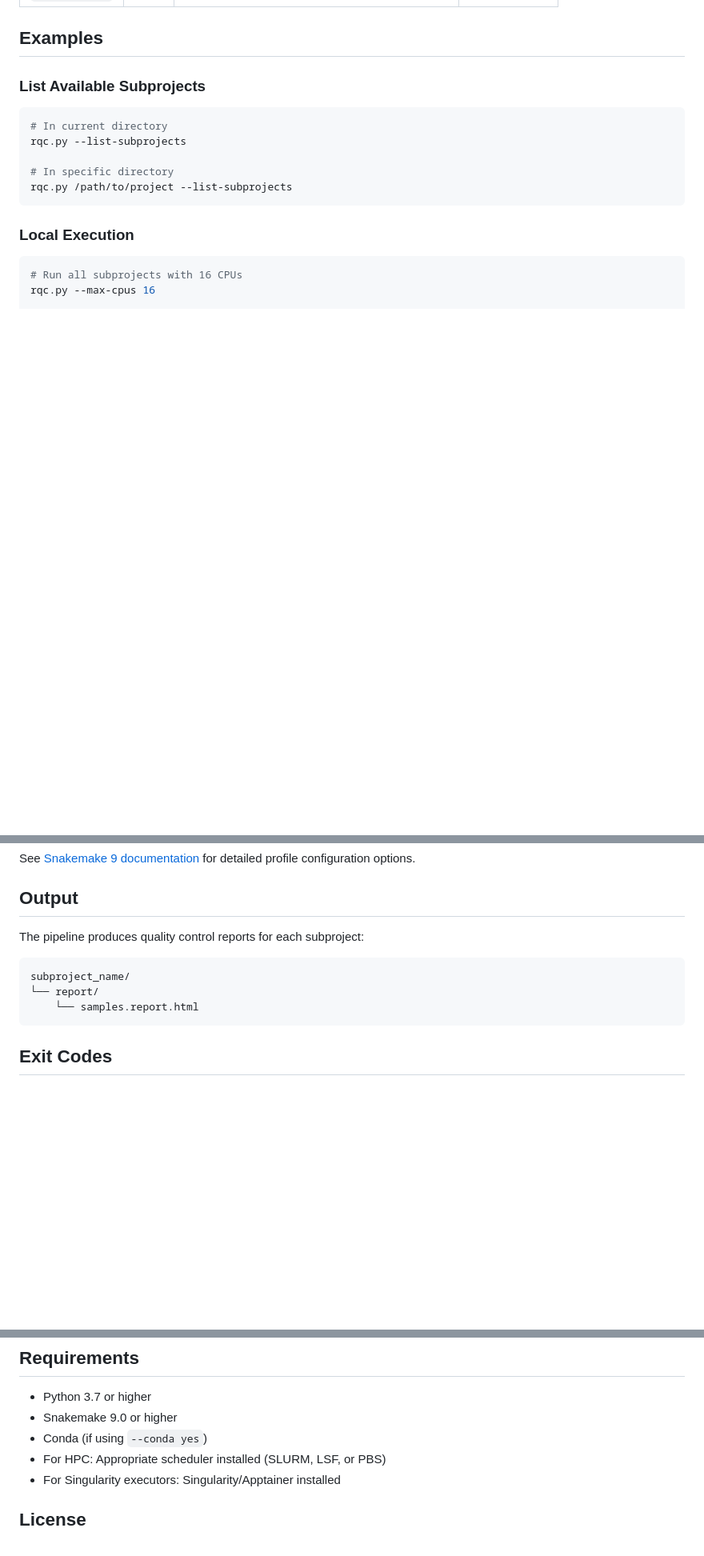
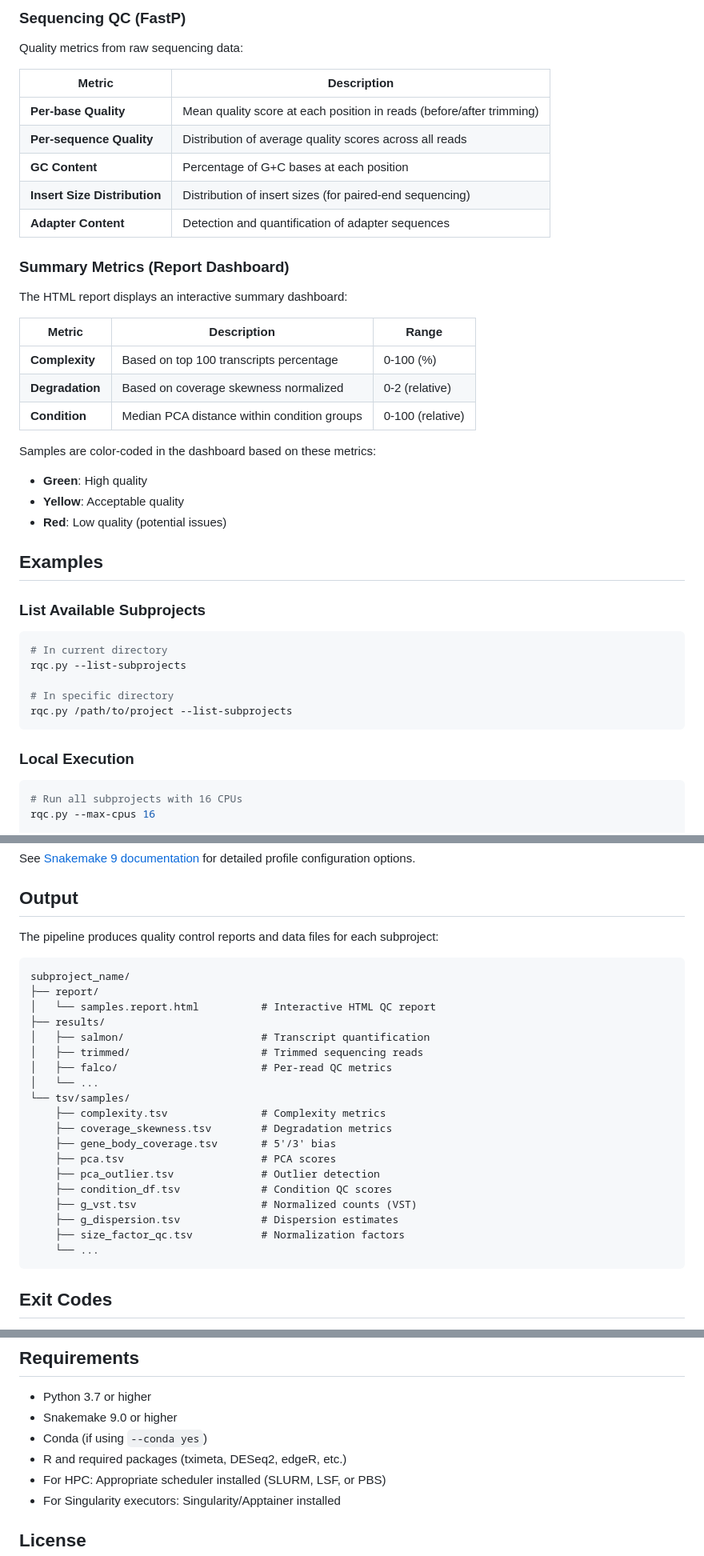
Before and after one commit to oliverrupp/rqc, a Markdown page: README.md, 3 parts joined by grey strips. Shown at 80% size. Rendered like a GitHub page; blank space fills up the shorter version.

Commit message:
Add comprehensive QC metrics section to README

````diff
--- a/README.md
+++ b/README.md
@@ -118,3 +186,30 @@ Used by default if `--hpc` is not specified.
+### Sequencing QC (FastP)
+
+Quality metrics from raw sequencing data:
+
+| Metric | Description |
+|--------|-------------|
+| **Per-base Quality** | Mean quality score at each position in reads (before/after trimming) |
+| **Per-sequence Quality** | Distribution of average quality scores across all reads |
+| **GC Content** | Percentage of G+C bases at each position |
+| **Insert Size Distribution** | Distribution of insert sizes (for paired-end sequencing) |
+| **Adapter Content** | Detection and quantification of adapter sequences |
+
+### Summary Metrics (Report Dashboard)
+
+The HTML report displays an interactive summary dashboard:
+
+| Metric | Description | Range |
+|--------|-------------|-------|
+| **Complexity** | Based on top 100 transcripts percentage | 0-100 (%) |
+| **Degradation** | Based on coverage skewness normalized | 0-2 (relative) |
+| **Condition** | Median PCA distance within condition groups | 0-100 (relative) |
+
+Samples are color-coded in the dashboard based on these metrics:
+- **Green**: High quality
+- **Yellow**: Acceptable quality
+- **Red**: Low quality (potential issues)
+
 ## Examples
 
 ### List Available Subprojects
@@ -202,12 +297,28 @@ See [Snakemake 9 documentation](https://snakemake.readthedocs.io/en/stable/execu
 
 ## Output
 
-The pipeline produces quality control reports for each subproject:
+The pipeline produces quality control reports and data files for each subproject:
 
 ```
 subproject_name/
-└── report/
-    └── samples.report.html
+├── report/
+│   └── samples.report.html          # Interactive HTML QC report
+├── results/
+│   ├── salmon/                      # Transcript quantification
+│   ├── trimmed/                     # Trimmed sequencing reads
+│   ├── falco/                       # Per-read QC metrics
+│   └── ...
+└── tsv/samples/
+    ├── complexity.tsv               # Complexity metrics
+    ├── coverage_skewness.tsv        # Degradation metrics
+    ├── gene_body_coverage.tsv       # 5'/3' bias
+    ├── pca.tsv                      # PCA scores
+    ├── pca_outlier.tsv              # Outlier detection
+    ├── condition_df.tsv             # Condition QC scores
+    ├── g_vst.tsv                    # Normalized counts (VST)
+    ├── g_dispersion.tsv             # Dispersion estimates
+    ├── size_factor_qc.tsv           # Normalization factors
+    └── ...
 ```
 
 ## Exit Codes
@@ -243,6 +354,7 @@ Verify the path to your HPC profile file is correct and the file exists.
 - Python 3.7 or higher
 - Snakemake 9.0 or higher
 - Conda (if using `--conda yes`)
+- R and required packages (tximeta, DESeq2, edgeR, etc.)
 - For HPC: Appropriate scheduler installed (SLURM, LSF, or PBS)
 - For Singularity executors: Singularity/Apptainer installed
 
````
Also changed, not shown: other parts of README.md (+68 -0 lines).
